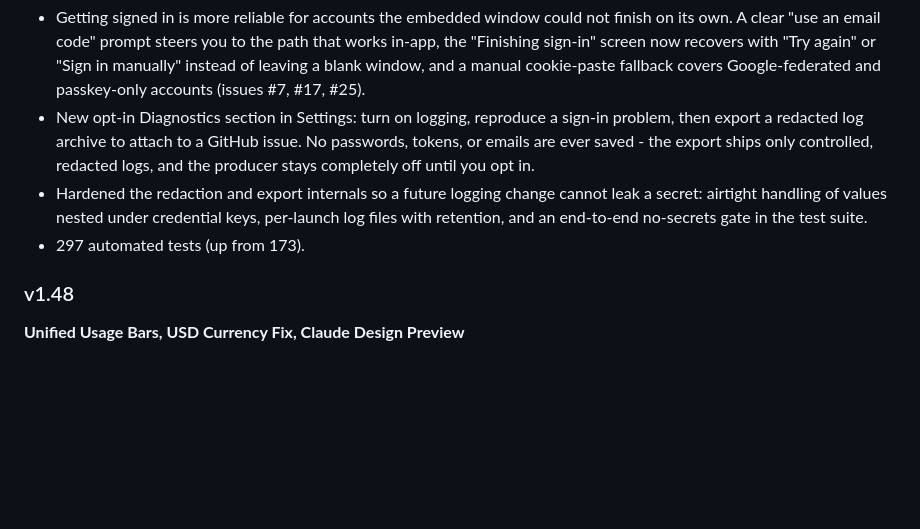
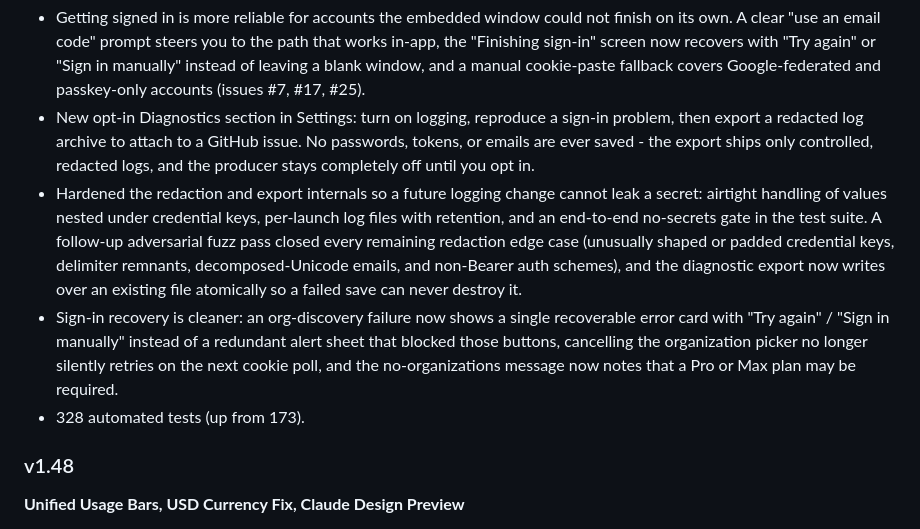
Before and after one commit to Reebz/claude-battery, a Markdown page: CHANGELOG.md, the part around the change. Drawn GitHub-style; blank space fills up the shorter version.

Commit message:
docs(changelog): note v1.49 redaction hardening and sign-in recovery fixes
Co-Authored-By: Jeffrey "The Dude" Lebowski (Opus 4.8) <noreply@anthropic.com>

```diff
--- a/CHANGELOG.md
+++ b/CHANGELOG.md
@@ -5,8 +5,9 @@
 **Sign-In Reliability & Opt-In Diagnostics**
 - Getting signed in is more reliable for accounts the embedded window could not finish on its own. A clear "use an email code" prompt steers you to the path that works in-app, the "Finishing sign-in" screen now recovers with "Try again" or "Sign in manually" instead of leaving a blank window, and a manual cookie-paste fallback covers Google-federated and passkey-only accounts (issues #7, #17, #25).
 - New opt-in Diagnostics section in Settings: turn on logging, reproduce a sign-in problem, then export a redacted log archive to attach to a GitHub issue. No passwords, tokens, or emails are ever saved - the export ships only controlled, redacted logs, and the producer stays completely off until you opt in.
-- Hardened the redaction and export internals so a future logging change cannot leak a secret: airtight handling of values nested under credential keys, per-launch log files with retention, and an end-to-end no-secrets gate in the test suite.
-- 297 automated tests (up from 173).
+- Hardened the redaction and export internals so a future logging change cannot leak a secret: airtight handling of values nested under credential keys, per-launch log files with retention, and an end-to-end no-secrets gate in the test suite. A follow-up adversarial fuzz pass closed every remaining redaction edge case (unusually shaped or padded credential keys, delimiter remnants, decomposed-Unicode emails, and non-Bearer auth schemes), and the diagnostic export now writes over an existing file atomically so a failed save can never destroy it.
+- Sign-in recovery is cleaner: an org-discovery failure now shows a single recoverable error card with "Try again" / "Sign in manually" instead of a redundant alert sheet that blocked those buttons, cancelling the organization picker no longer silently retries on the next cookie poll, and the no-organizations message now notes that a Pro or Max plan may be required.
+- 328 automated tests (up from 173).
 
 ### v1.48
 
```
